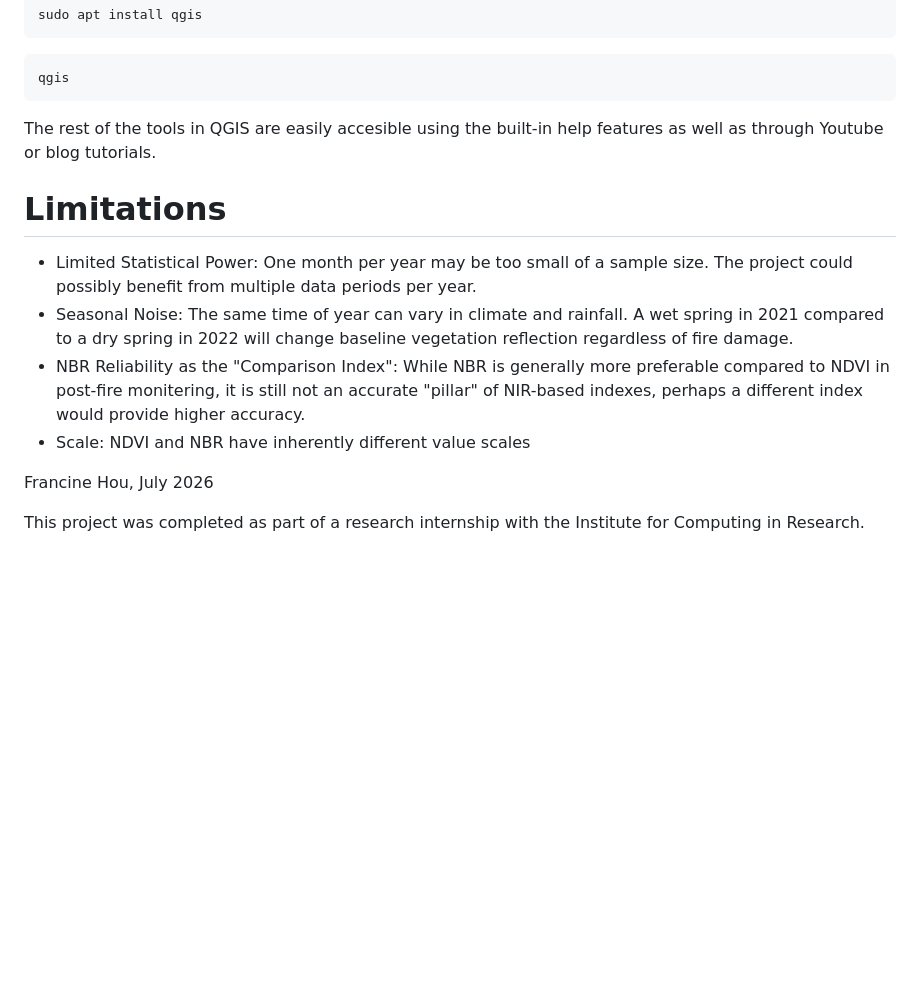
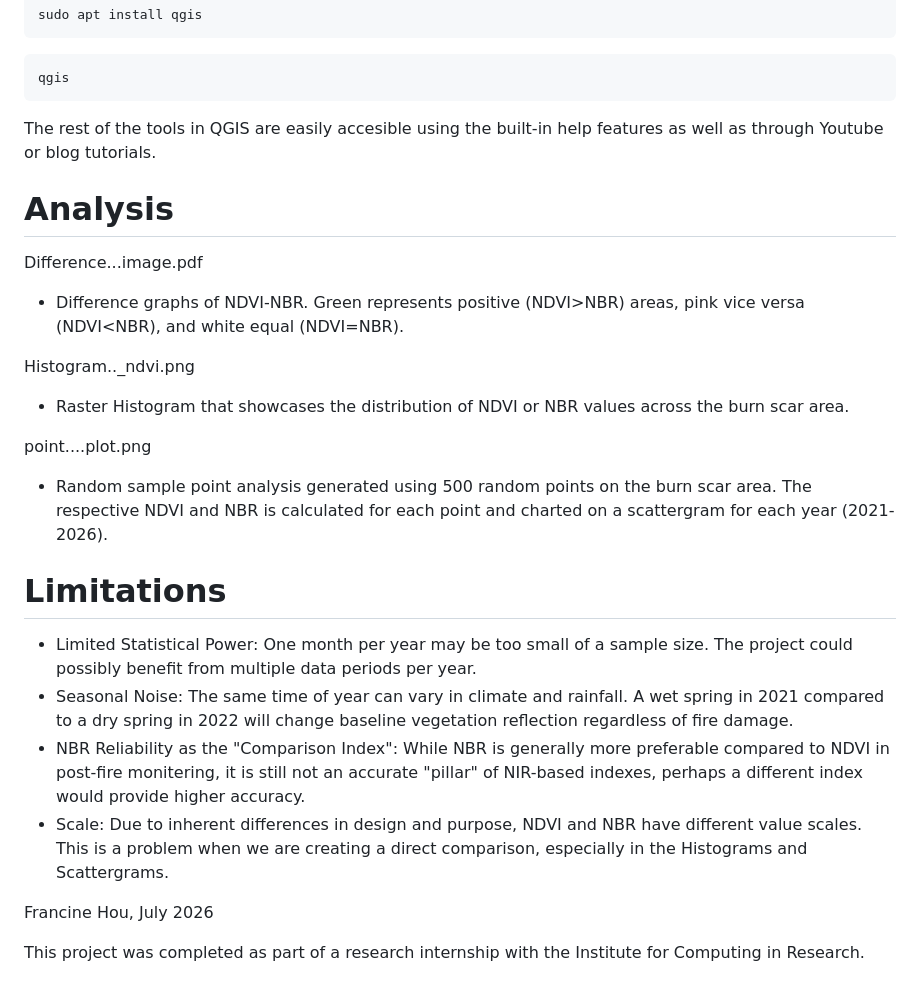
Before and after one commit to frhou09/NDVI_vs_NBR2, a Markdown page: README.md, the part around the change. GitHub-like rendering; blank space fills up the shorter version.

```diff
--- a/README.md
+++ b/README.md
@@ -69,11 +69,21 @@ qgis
 
 The rest of the tools in QGIS are easily accesible using the built-in help features as well as through Youtube or blog tutorials.
 
+# Analysis
+Difference...image.pdf
+- Difference graphs of NDVI-NBR. Green represents positive (NDVI>NBR) areas, pink vice versa (NDVI<NBR), and white equal (NDVI=NBR).
+
+Histogram.._ndvi.png
+- Raster Histogram that showcases the distribution of NDVI or NBR values across the burn scar area.
+
+point....plot.png
+- Random sample point analysis generated using 500 random points on the burn scar area. The respective NDVI and NBR is calculated for each point and charted on a scattergram for each year (2021-2026).
+
 # Limitations
 - Limited Statistical Power: One month per year may be too small of a sample size. The project could possibly benefit from multiple data periods per year.
 - Seasonal Noise: The same time of year can vary in climate and rainfall. A wet spring in 2021 compared to a dry spring in 2022 will change baseline vegetation reflection regardless of fire damage.
 - NBR Reliability as the "Comparison Index": While NBR is generally more preferable compared to NDVI in post-fire monitering, it is still not an accurate "pillar" of NIR-based indexes, perhaps a different index would provide higher accuracy.
-- Scale: NDVI and NBR have inherently different value scales
+- Scale: Due to inherent differences in design and purpose, NDVI and NBR have different value scales. This is a problem when we are creating a direct comparison, especially in the Histograms and Scattergrams.
 
 
 Francine Hou, July 2026
```
